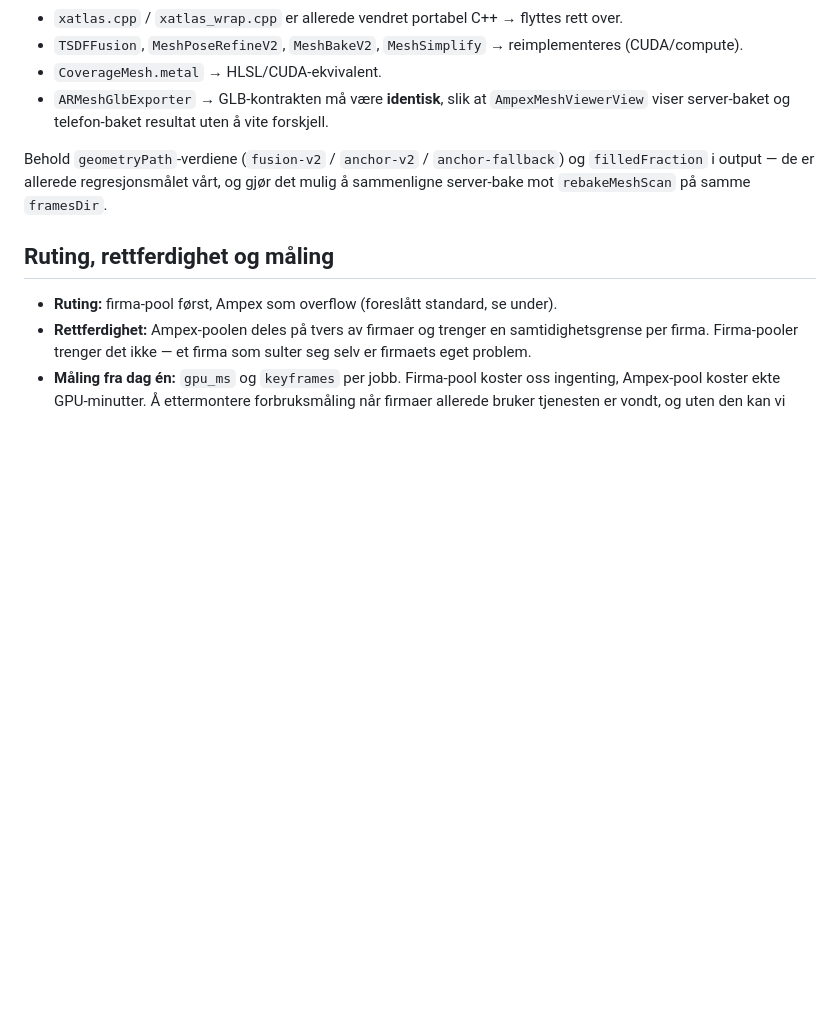
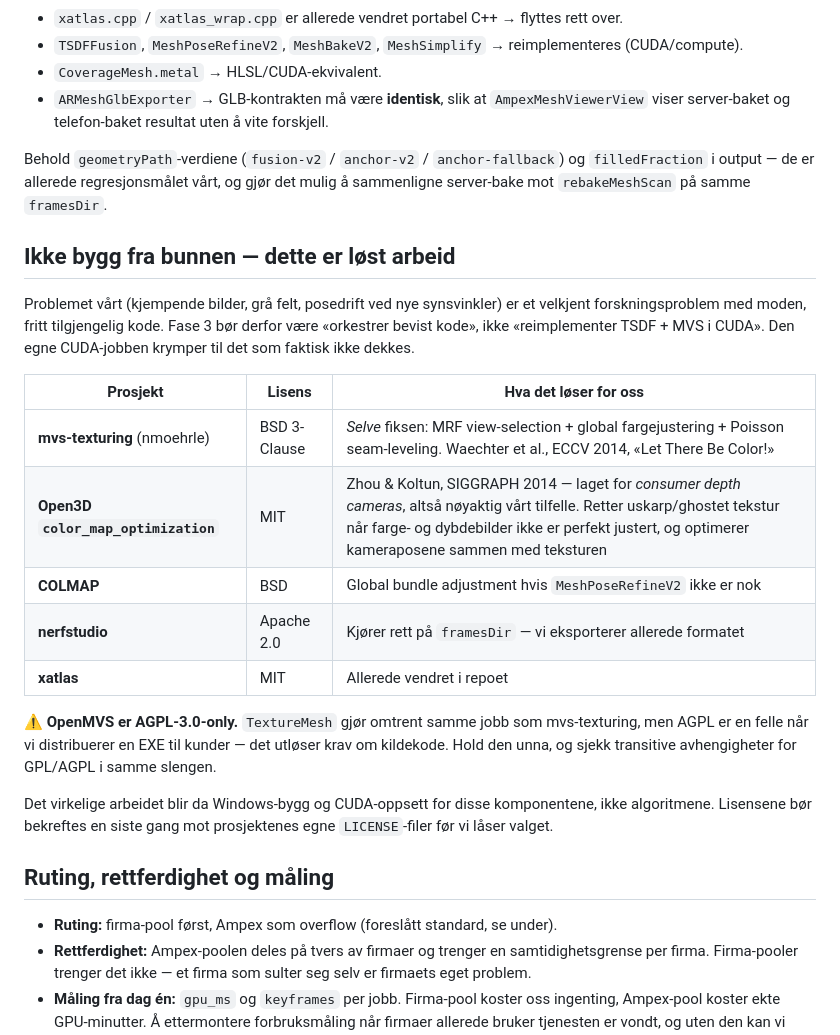
Before and after one commit to stocktormod-design/AmpexRevamped, a Markdown page: docs/GPU_BAKE_PLAN.md, the part around the change. Rendered like a GitHub page; blank space fills up the shorter version.

Commit message:
docs: bruk eksisterende bake-komponenter, ikke egen CUDA-port
Kjempende bilder og grå felt er et løst forskningsproblem. mvs-texturing
(BSD-3, Waechter et al. ECCV 2014) er selve fiksen, og Open3D color_map_-
optimization (MIT, Zhou & Koltun) er laget for consumer depth cameras — altså
vårt tilfelle. COLMAP for bundle adjustment, nerfstudio kjører rett på
framesDir siden vi allerede eksporterer formatet.

Advarsel notert: OpenMVS er AGPL-3.0-only og er en felle når vi distribuerer
en EXE til kunder.

Fase 3 blir dermed orkestrering + Windows/CUDA-bygg, ikke reimplementering.

```diff
--- a/docs/GPU_BAKE_PLAN.md
+++ b/docs/GPU_BAKE_PLAN.md
@@ -176,6 +176,30 @@ Behold `geometryPath`-verdiene (`fusion-v2` / `anchor-v2` / `anchor-fallback`) o
 `filledFraction` i output — de er allerede regresjonsmålet vårt, og gjør det mulig
 å sammenligne server-bake mot `rebakeMeshScan` på samme `framesDir`.
 
+## Ikke bygg fra bunnen — dette er løst arbeid
+
+Problemet vårt (kjempende bilder, grå felt, posedrift ved nye synsvinkler) er
+et velkjent forskningsproblem med moden, fritt tilgjengelig kode. Fase 3 bør
+derfor være «orkestrer bevist kode», ikke «reimplementer TSDF + MVS i CUDA».
+Den egne CUDA-jobben krymper til det som faktisk ikke dekkes.
+
+| Prosjekt | Lisens | Hva det løser for oss |
+|----------|--------|----------------------|
+| **mvs-texturing** (nmoehrle) | BSD 3-Clause | *Selve* fiksen: MRF view-selection + global fargejustering + Poisson seam-leveling. Waechter et al., ECCV 2014, «Let There Be Color!» |
+| **Open3D `color_map_optimization`** | MIT | Zhou & Koltun, SIGGRAPH 2014 — laget for *consumer depth cameras*, altså nøyaktig vårt tilfelle. Retter uskarp/ghostet tekstur når farge- og dybdebilder ikke er perfekt justert, og optimerer kameraposene sammen med teksturen |
+| **COLMAP** | BSD | Global bundle adjustment hvis `MeshPoseRefineV2` ikke er nok |
+| **nerfstudio** | Apache 2.0 | Kjører rett på `framesDir` — vi eksporterer allerede formatet |
+| **xatlas** | MIT | Allerede vendret i repoet |
+
+⚠️ **OpenMVS er AGPL-3.0-only.** `TextureMesh` gjør omtrent samme jobb som
+mvs-texturing, men AGPL er en felle når vi distribuerer en EXE til kunder — det
+utløser krav om kildekode. Hold den unna, og sjekk transitive avhengigheter for
+GPL/AGPL i samme slengen.
+
+Det virkelige arbeidet blir da Windows-bygg og CUDA-oppsett for disse
+komponentene, ikke algoritmene. Lisensene bør bekreftes en siste gang mot
+prosjektenes egne `LICENSE`-filer før vi låser valget.
+
 ## Ruting, rettferdighet og måling
 
 - **Ruting:** firma-pool først, Ampex som overflow (foreslått standard, se under).
```
